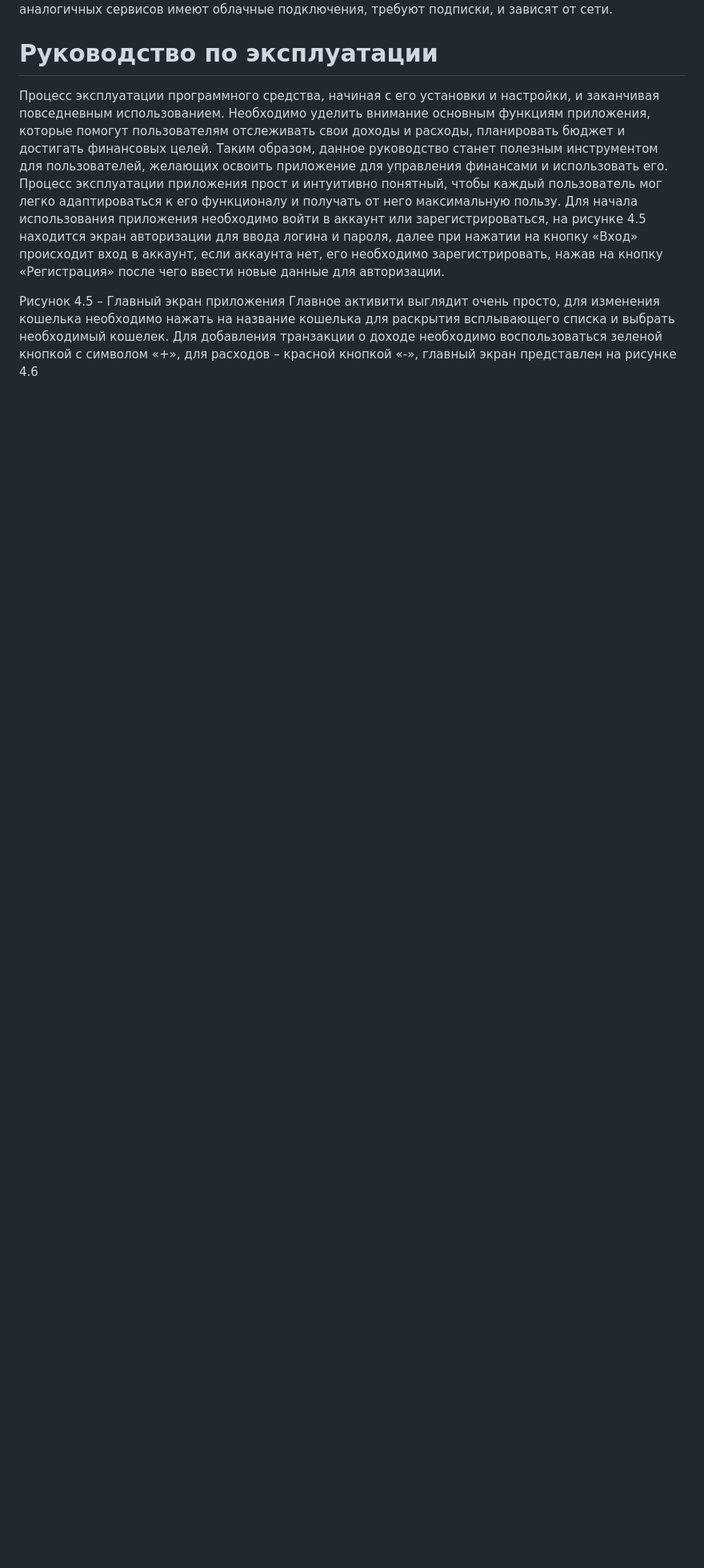
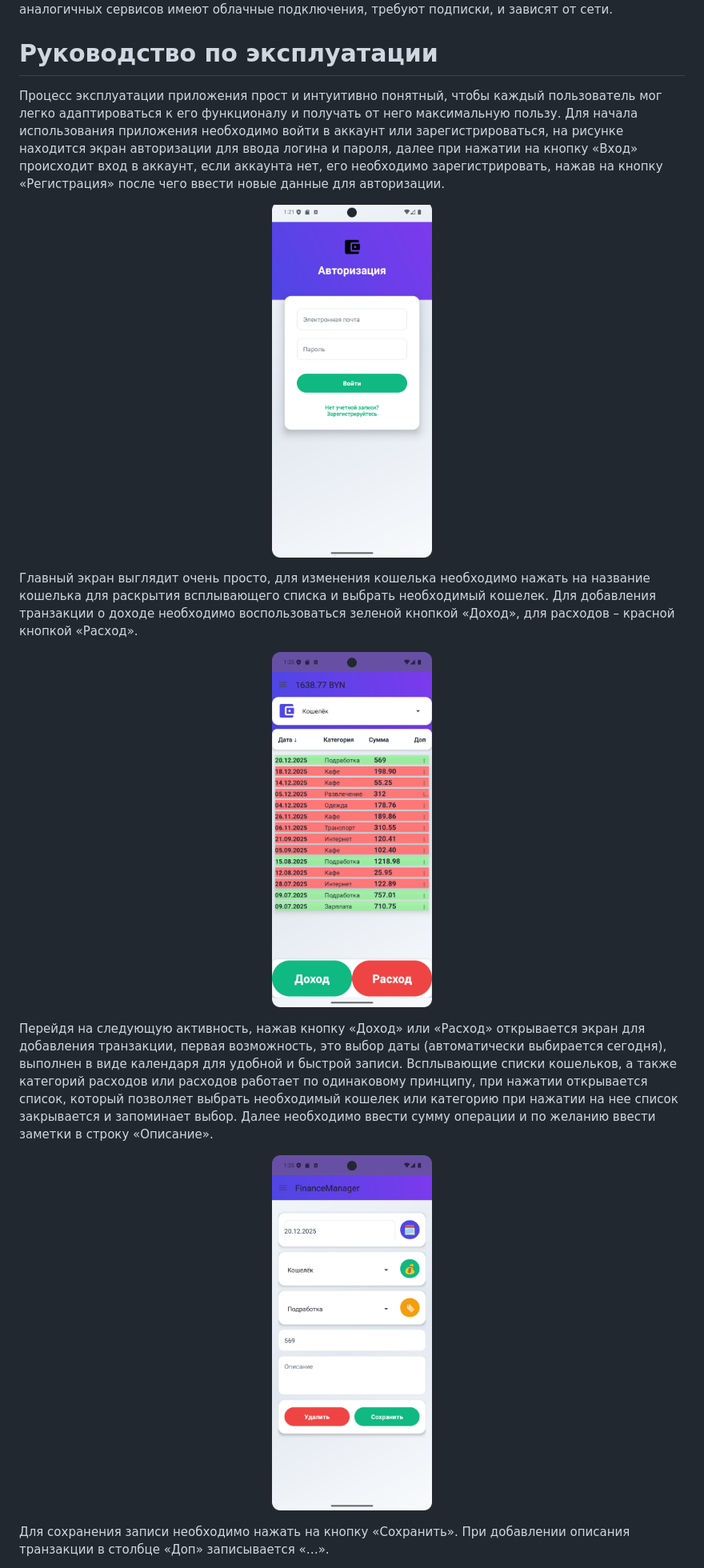
Before and after one commit to Hasbro377/FinanceManager, a Markdown page: README.md, the part around one of its changes. Shown at 80% size. Drawn GitHub-style; blank space fills up the shorter version.

```diff
--- a/README.md
+++ b/README.md
@@ -4,12 +7,20 @@
 Приложение упрощает организацию личного бюджета, помогает в обработке информации о финансах: ускоряет работу по составлению личных отчетов, позволяет вести учет доходов и расходов, планирование бюджетов на различные категории, анализировать финансовые данные. Все операции выполняются локально на устройстве без необходимости подключения к интернету. Множество аналогичных сервисов имеют облачные подключения, требуют подписки, и зависят от сети.
 # Руководство по эксплуатации
 
-Процесс эксплуатации программного средства, начиная с его установки и настройки, и заканчивая повседневным использованием. Необходимо уделить внимание основным функциям приложения, которые помогут пользователям отслеживать свои доходы и расходы, планировать бюджет и достигать финансовых целей.
-Таким образом, данное руководство станет полезным инструментом для пользователей, желающих освоить приложение для управления финансами и использовать его. Процесс эксплуатации приложения прост и интуитивно понятный, чтобы каждый пользователь мог легко адаптироваться к его функционалу и получать от него максимальную пользу.
-Для начала использования приложения необходимо войти в аккаунт или зарегистрироваться, на рисунке 4.5 находится экран авторизации для ввода логина и пароля, далее при нажатии на кнопку «Вход» происходит вход в аккаунт, если аккаунта нет, его необходимо зарегистрировать, нажав на кнопку «Регистрация» после чего ввести новые данные для авторизации.
+Процесс эксплуатации приложения прост и интуитивно понятный, чтобы каждый пользователь мог легко адаптироваться к его функционалу и получать от него максимальную пользу. Для начала использования приложения необходимо войти в аккаунт или зарегистрироваться, на рисунке находится экран авторизации для ввода логина и пароля, далее при нажатии на кнопку «Вход» происходит вход в аккаунт, если аккаунта нет, его необходимо зарегистрировать, нажав на кнопку «Регистрация» после чего ввести новые данные для авторизации.
+<p align="center">
+ <img width="200px" src="https://github.com/Hasbro377/FinanceManager/blob/main/Screenshots/Screenshot_20251204_162206.png" alt="qr"/>
+</p>
 
+Главный экран выглядит очень просто, для изменения кошелька необходимо нажать на название кошелька для раскрытия всплывающего списка и выбрать необходимый кошелек. Для добавления транзакции о доходе необходимо воспользоваться зеленой кнопкой «Доход», для расходов – красной кнопкой «Расход».
+<p align="center">
+ <img width="200px" src="https://github.com/Hasbro377/FinanceManager/blob/main/Screenshots/Screenshot_20251204_162521.png" alt="qr"/>
+</p>
 
+Перейдя на следующую активность, нажав кнопку «Доход» или «Расход» открывается экран для добавления транзакции, первая возможность, это выбор даты (автоматически выбирается сегодня), выполнен в виде календаря для удобной и быстрой записи. Всплывающие списки кошельков, а также категорий расходов или расходов работает по одинаковому принципу, при нажатии открывается список, который позволяет выбрать необходимый кошелек или категорию при нажатии на нее список закрывается и запоминает выбор. Далее необходимо ввести сумму операции и по желанию ввести заметки в строку «Описание».
+<p align="center">
+ <img width="200px" src="https://github.com/Hasbro377/FinanceManager/blob/main/Screenshots/Screenshot_20251204_162544.png" alt="qr"/>
+</p>
 
-Рисунок 4.5 – Главный экран приложения
-Главное активити выглядит очень просто, для изменения кошелька необходимо нажать на название кошелька для раскрытия всплывающего списка и выбрать необходимый кошелек. Для добавления транзакции о доходе необходимо воспользоваться зеленой кнопкой с символом «+», для расходов – красной кнопкой «-», главный экран представлен на рисунке 4.6
+Для сохранения записи необходимо нажать на кнопку «Сохранить». При добавлении описания транзакции в столбце «Доп» записывается «…».
 
```
Also changed, not shown: other parts of README.md (+20 -81 lines).
